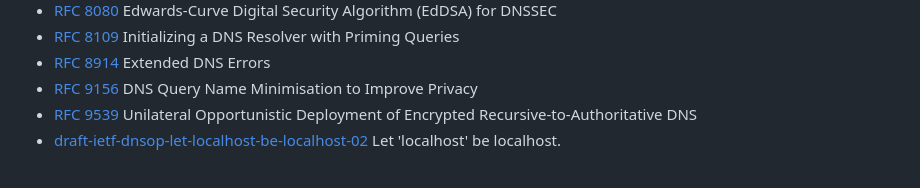
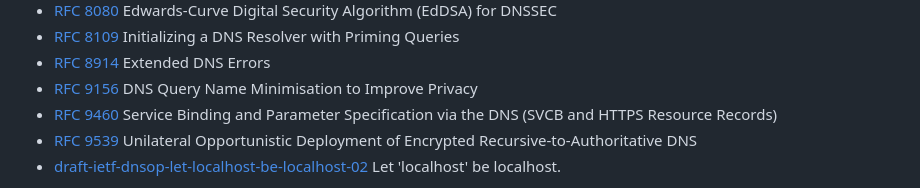
Before and after one commit to mirage/ocaml-dns, a Markdown page: README.md, the part around the change. GitHub-like rendering.

Commit message:
noted addition of rfc9460 in README.md

```diff
--- a/README.md
+++ b/README.md
@@ -74,6 +74,7 @@ This library is published under the 2 clause BSD license.
 * [RFC 8109](https://tools.ietf.org/html/rfc8109) Initializing a DNS Resolver with Priming Queries
 * [RFC 8914](https://tools.ietf.org/html/rfc8914) Extended DNS Errors
 * [RFC 9156](https://tools.ietf.org/html/rfc8914) DNS Query Name Minimisation to Improve Privacy
+* [RFC 9460](https://tools.ietf.org/html/rfc9460) Service Binding and Parameter Specification via the DNS (SVCB and HTTPS Resource Records)
 * [RFC 9539](https://tools.ietf.org/html/rfc9539) Unilateral Opportunistic Deployment of Encrypted Recursive‑to‑Authoritative DNS
 * [draft-ietf-dnsop-let-localhost-be-localhost-02](https://tools.ietf.org/html/draft-ietf-dnsop-let-localhost-be-localhost-02) Let 'localhost' be localhost.
 
```
